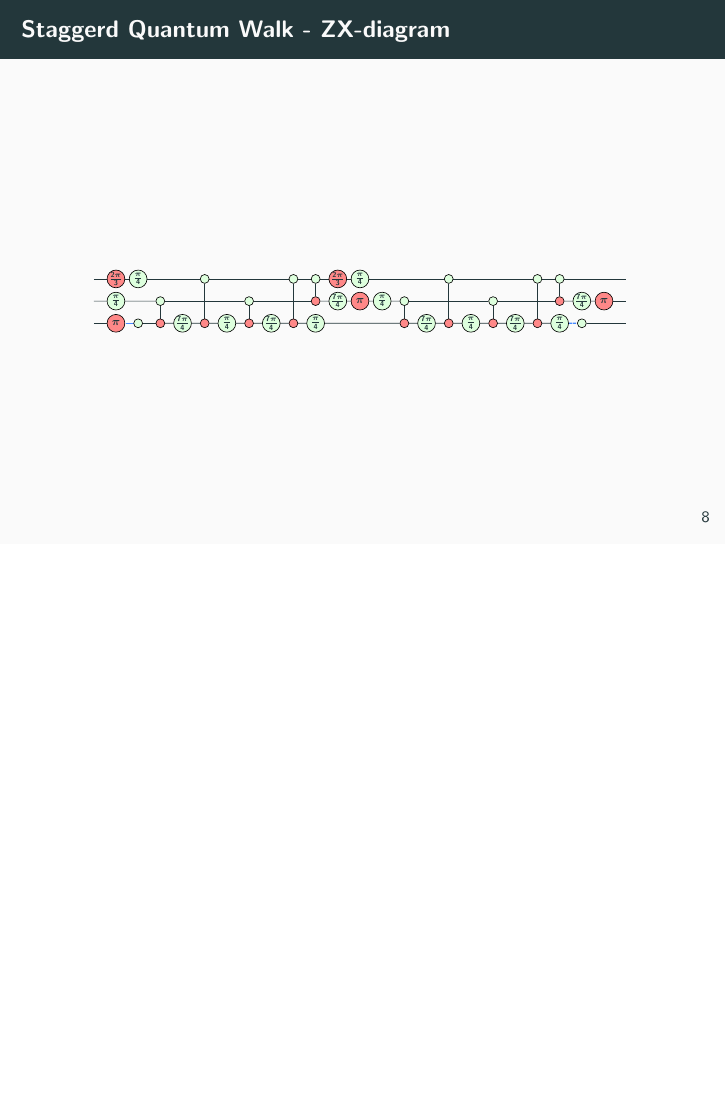
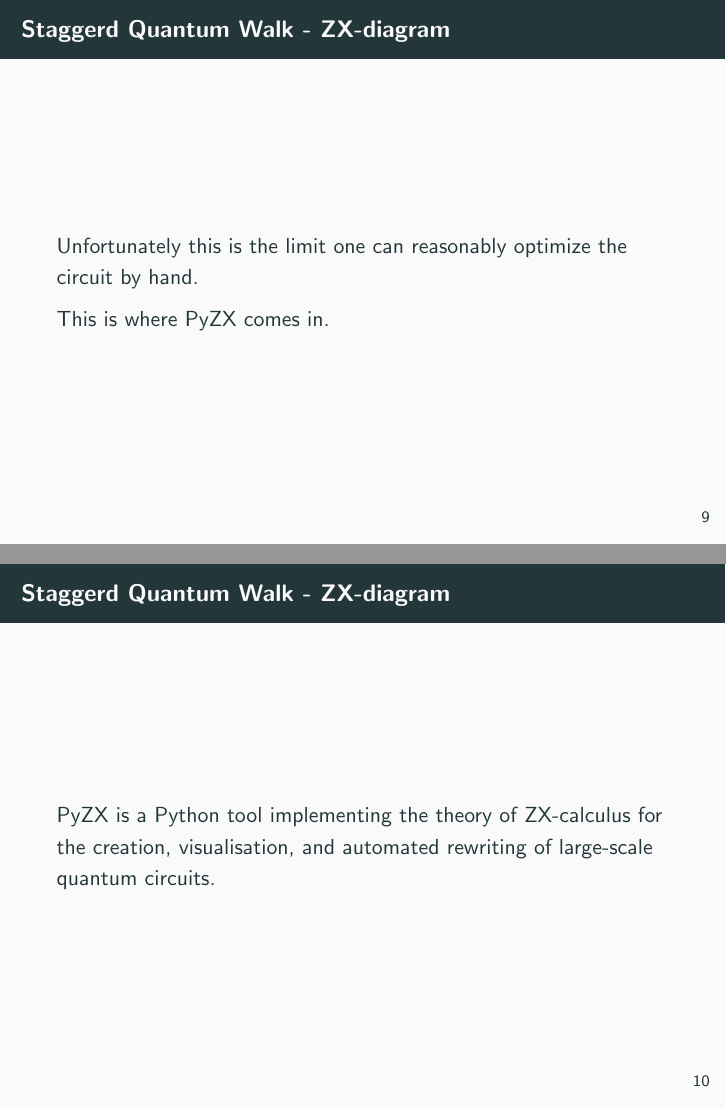
Before and after one commit to StrillX/ReacTS-slides, LaTeX slides (presentation.tex): page 12 of 12 before the commit and pages 13 and 14 of 14 after it, the two joined at a grey line, the shorter picture padded with empty space. The pictures show the PDF file presentation.pdf that the author committed with the source.

Commit message:
pyzx introduction

```diff
--- a/presentation.tex
+++ b/presentation.tex
@@ -108,4 +108,17 @@
 	\end{align*}
 \end{frame}
 
+\begin{frame}{Staggerd Quantum Walk - ZX-diagram}
+	Unfortunately this is the limit one can reasonably optimize the circuit by hand.
+
+	This is where PyZX comes in.
+\end{frame}
+
+\begin{frame}{Staggerd Quantum Walk - ZX-diagram}
+	PyZX is a Python tool implementing the theory of ZX-calculus for the creation, visualisation, and automated rewriting of large-scale quantum circuits.
+\end{frame}
+
+
+
+
 \end{document}
```
Also changed, not shown: presentation.pdf, 3 other files.
